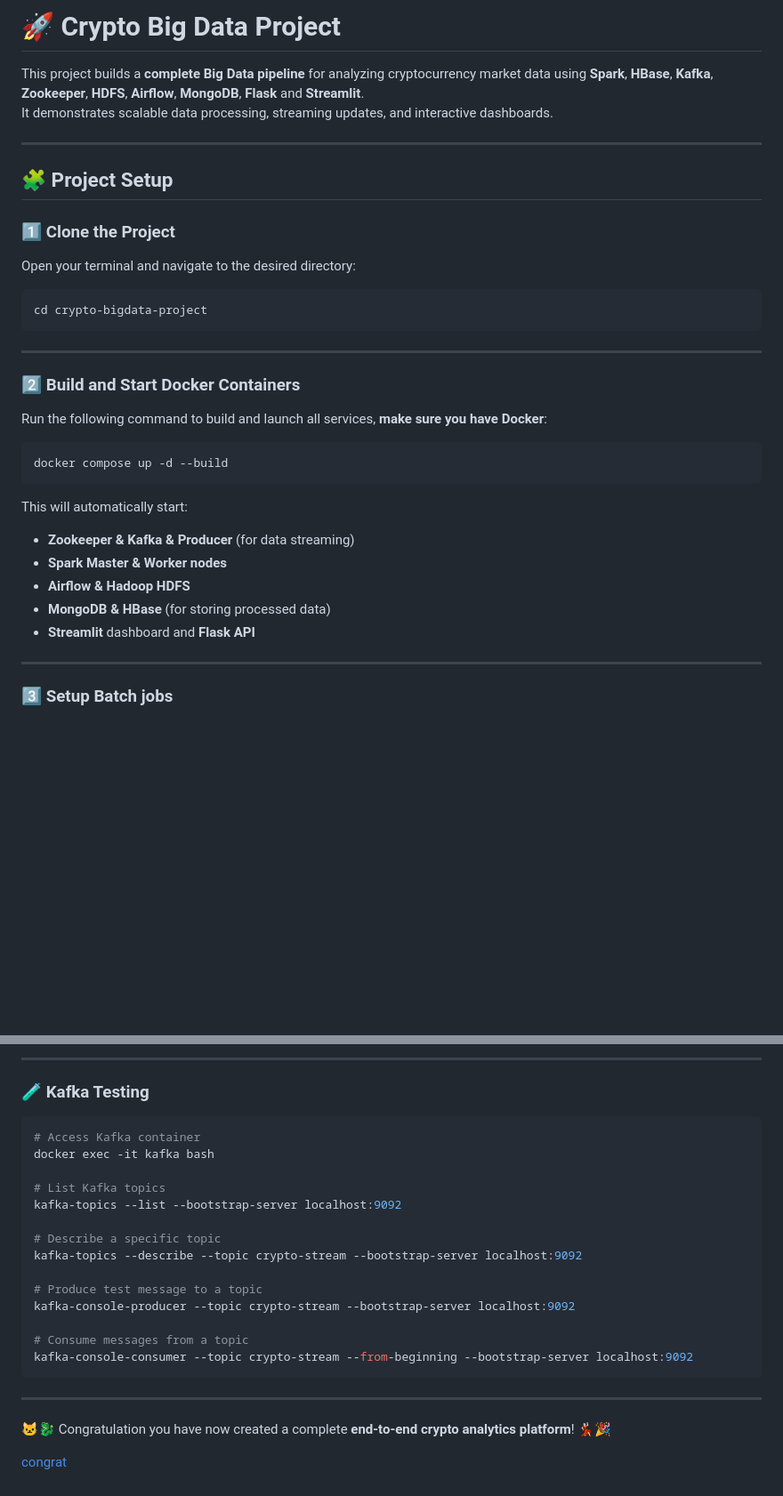
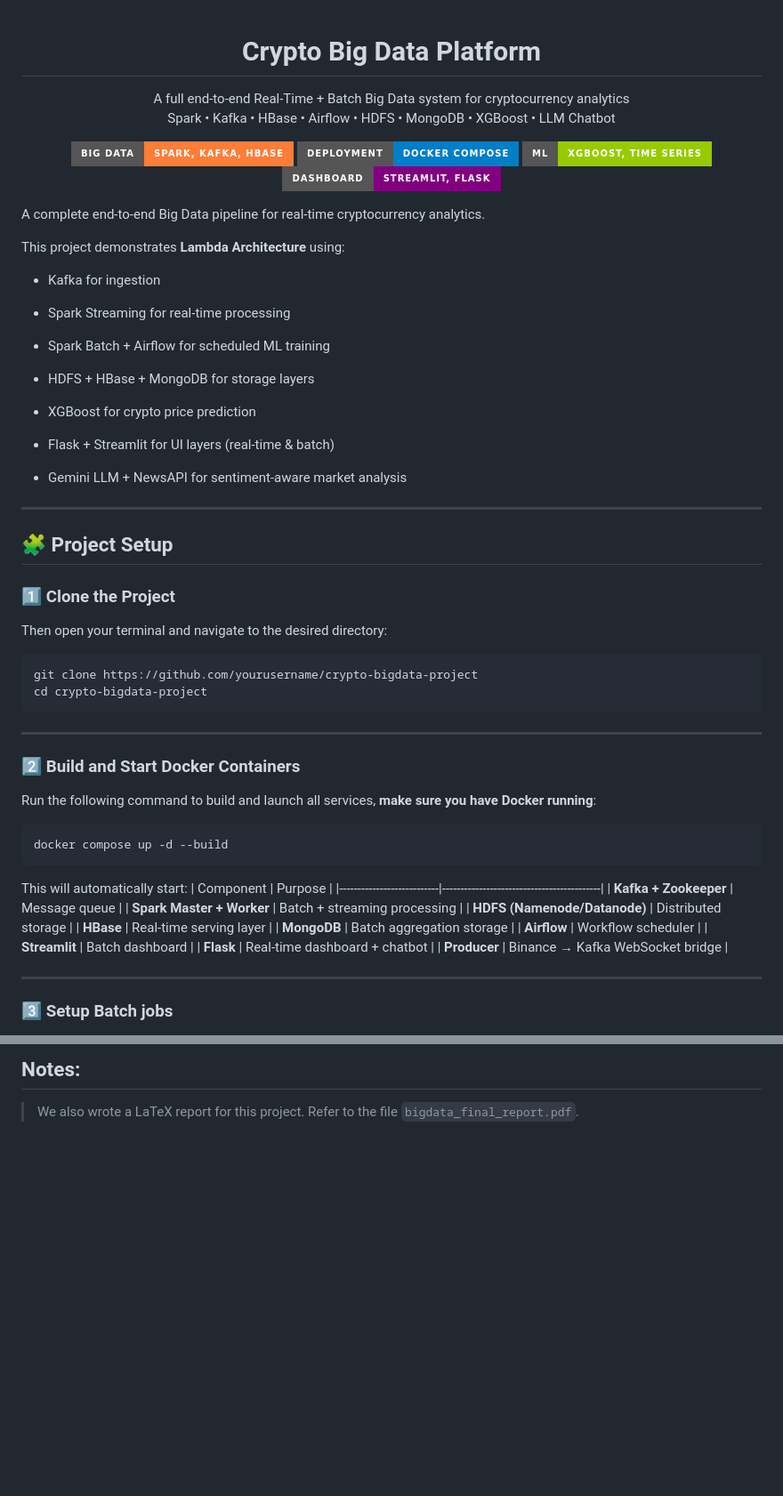
Before and after one commit to yammdd/crypto-bigdata-project, a Markdown page: README.md, 2 parts joined by grey strips. Shown: that part at 89% size. Drawn GitHub-style; badges without logos; blank space fills up the shorter version.

Commit message:
Overhauled README completely
Updated README to enhance project description, setup instructions, and dashboard access details.

````diff
--- a/README.md
+++ b/README.md
@@ -1,7 +1,31 @@
-# 🚀 Crypto Big Data Project
 
-This project builds a **complete Big Data pipeline** for analyzing cryptocurrency market data using **Spark**, **HBase**, **Kafka**, **Zookeeper**, **HDFS**, **Airflow**, **MongoDB**, **Flask** and **Streamlit**.
-It demonstrates scalable data processing, streaming updates, and interactive dashboards.
+<h1 align="center"> Crypto Big Data Platform </h1>
+
+<p align="center">
+A full end-to-end Real-Time + Batch Big Data system for cryptocurrency analytics<br>
+Spark • Kafka • HBase • Airflow • HDFS • MongoDB • XGBoost • LLM Chatbot
+</p>
+
+
+<p align="center"> <img src="https://img.shields.io/badge/Big%20Data-Spark%2C%20Kafka%2C%20HBase-orange?style=for-the-badge"> <img src="https://img.shields.io/badge/Deployment-Docker%20Compose-blue?style=for-the-badge"> <img src="https://img.shields.io/badge/ML-XGBoost%2C%20Time%20Series-green?style=for-the-badge"> <img src="https://img.shields.io/badge/Dashboard-Streamlit%2C%20Flask-purple?style=for-the-badge"> </p>
+
+A complete end-to-end Big Data pipeline for real-time cryptocurrency analytics.
+
+This project demonstrates **Lambda Architecture** using:
+
+- Kafka for ingestion
+
+- Spark Streaming for real-time processing
+
+- Spark Batch + Airflow for scheduled ML training
+
+- HDFS + HBase + MongoDB for storage layers
+
+- XGBoost for crypto price prediction
+
+- Flask + Streamlit for UI layers (real-time & batch)
+
+- Gemini LLM + NewsAPI for sentiment-aware market analysis
 
 ---
 
@@ -9,9 +33,10 @@ It demonstrates scalable data processing, streaming updates, and interactive das
 
 ### 1️⃣ Clone the Project
 
-Open your terminal and navigate to the desired directory:
+Then open your terminal and navigate to the desired directory:
 
 ```bash
+git clone https://github.com/yourusername/crypto-bigdata-project
 cd crypto-bigdata-project
 ```
 
@@ -19,18 +44,25 @@ cd crypto-bigdata-project
 
 ### 2️⃣ Build and Start Docker Containers
 
-Run the following command to build and launch all services, **make sure you have Docker**:
+Run the following command to build and launch all services, **make sure you have Docker running**:
 
 ```bash
 docker compose up -d --build
 ```
 
 This will automatically start:
-- **Zookeeper & Kafka & Producer** (for data streaming)
-- **Spark Master & Worker nodes**
-- **Airflow & Hadoop HDFS**
-- **MongoDB & HBase** (for storing processed data)
-- **Streamlit** dashboard and **Flask API**
+| Component                 | Purpose                                 |
+|---------------------------|-------------------------------------------|
+| **Kafka + Zookeeper**     | Message queue                             |
+| **Spark Master + Worker** | Batch + streaming processing              |
+| **HDFS (Namenode/Datanode)** | Distributed storage                  |
+| **HBase**                 | Real-time serving layer                   |
+| **MongoDB**               | Batch aggregation storage                 |
+| **Airflow**               | Workflow scheduler                        |
+| **Streamlit**             | Batch dashboard                           |
+| **Flask**                 | Real-time dashboard + chatbot             |
+| **Producer**              | Binance → Kafka WebSocket bridge          |
+
 
 ---
 
@@ -162,24 +177,2 @@ db.crypto_data.find().limit(5).pretty()
----
-
-### 🧪 **Kafka Testing**
-```bash
-# Access Kafka container
-docker exec -it kafka bash
-
-# List Kafka topics
-kafka-topics --list --bootstrap-server localhost:9092
-
-# Describe a specific topic
-kafka-topics --describe --topic crypto-stream --bootstrap-server localhost:9092
-
-# Produce test message to a topic
-kafka-console-producer --topic crypto-stream --bootstrap-server localhost:9092
-
-# Consume messages from a topic
-kafka-console-consumer --topic crypto-stream --from-beginning --bootstrap-server localhost:9092
-```
-
----
-🐱‍🐉 Congratulation you have now created a complete **end-to-end crypto analytics platform**! 💃🏻🎉
-
-[congrat](https://github.com/user-attachments/assets/1fd4317a-af3f-477c-9449-714e778b46c7)
+## Notes:
+> We also wrote a LaTeX report for this project. Refer to the file `bigdata_final_report.pdf`.
````
Also changed, not shown: other parts of README.md (+64 -81 lines).
